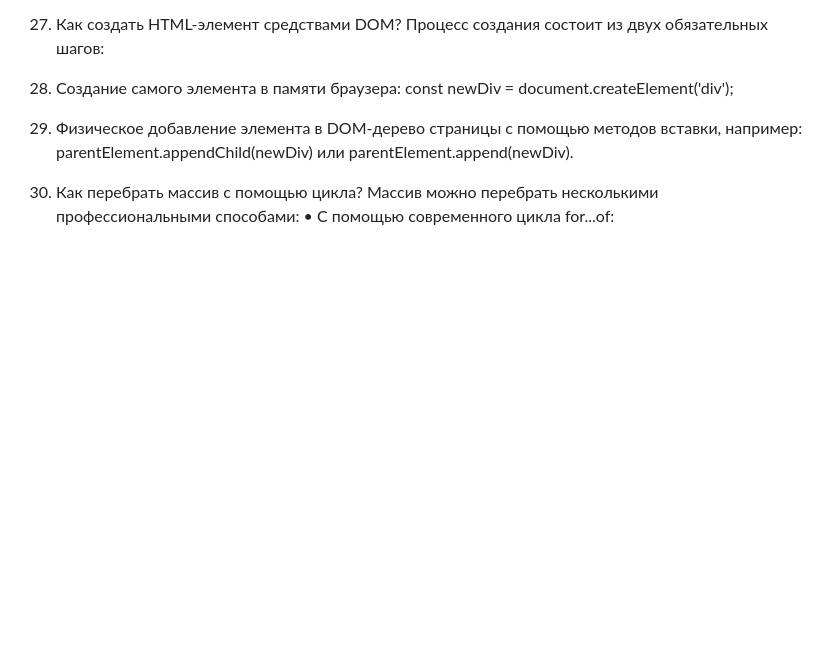
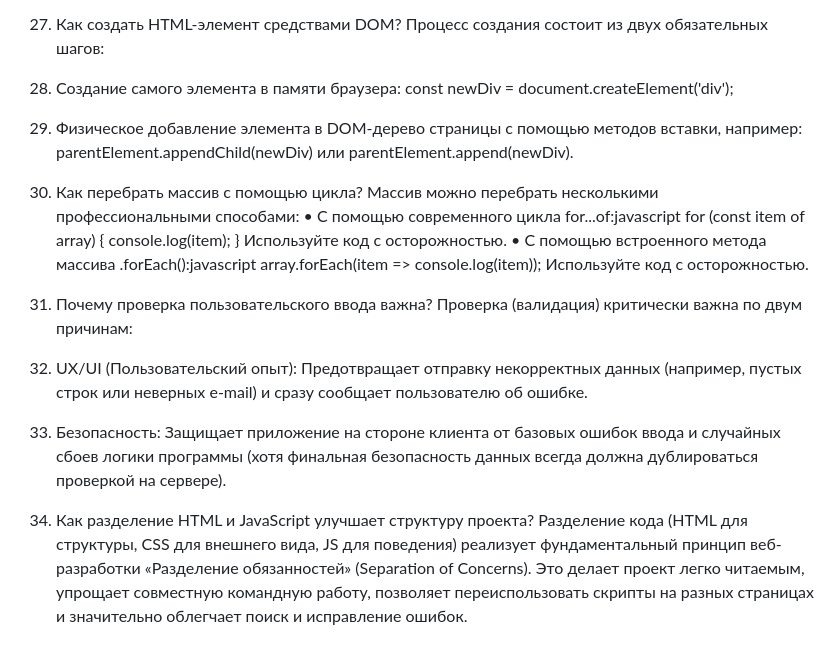
Before and after one commit to mkov01/PLAT, a Markdown page: LAB 5/Контрольные вопросы.md, the part around the change. GitHub-like rendering; blank space fills up the shorter version.

```diff
--- a/LAB 5/Контрольные вопросы.md
+++ b/LAB 5/Контрольные вопросы.md
@@ -55,4 +55,17 @@ document.querySelectorAll('.class') — нахождение всех подхо
 
 28. Как перебрать массив с помощью цикла?
 Массив можно перебрать несколькими профессиональными способами:
-• С помощью современного цикла for...of:
+• С помощью современного цикла for...of:javascript
+for (const item of array) { console.log(item); }
+Используйте код с осторожностью.
+• С помощью встроенного метода массива .forEach():javascript
+array.forEach(item => console.log(item));
+Используйте код с осторожностью.
+
+29. Почему проверка пользовательского ввода важна?
+Проверка (валидация) критически важна по двум причинам:
+1. UX/UI (Пользовательский опыт): Предотвращает отправку некорректных данных (например, пустых строк или неверных e-mail) и сразу сообщает пользователю об ошибке.
+2. Безопасность: Защищает приложение на стороне клиента от базовых ошибок ввода и случайных сбоев логики программы (хотя финальная безопасность данных всегда должна дублироваться проверкой на сервере).
+
+30. Как разделение HTML и JavaScript улучшает структуру проекта?
+Разделение кода (HTML для структуры, CSS для внешнего вида, JS для поведения) реализует фундаментальный принцип веб-разработки «Разделение обязанностей» (Separation of Concerns). Это делает проект легко читаемым, упрощает совместную командную работу, позволяет переиспользовать скрипты на разных страницах и значительно облегчает поиск и исправление ошибок.
```
